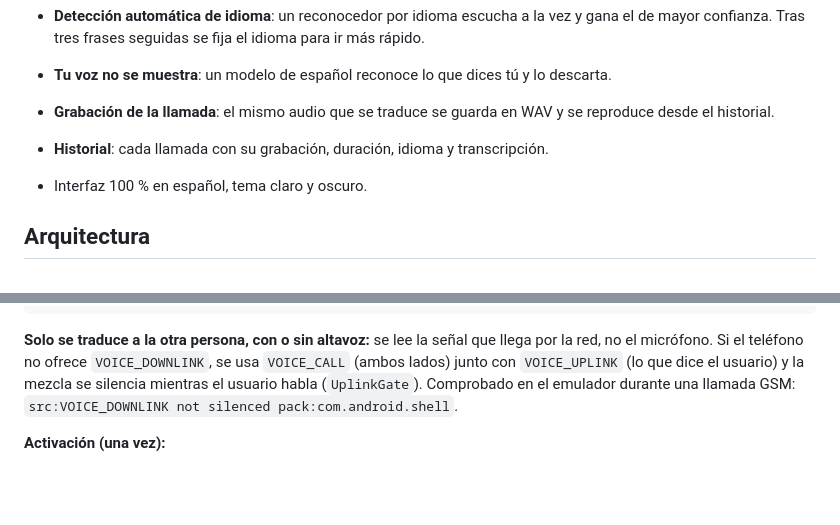
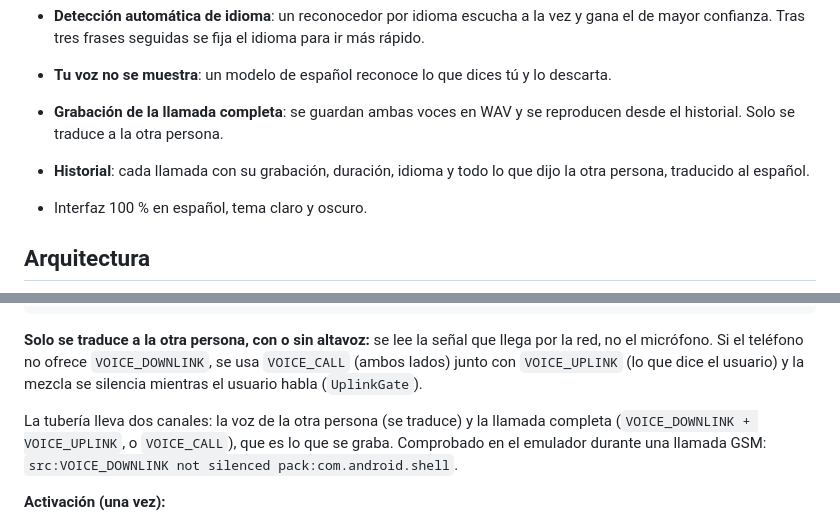
Before and after one commit to camilo661/Traduya, a Markdown page: README.md, 2 parts joined by grey strips. Drawn GitHub-style; blank space fills up the shorter version.

Commit message:
Documentar la grabación de ambas voces

```diff
--- a/README.md
+++ b/README.md
@@ -20,8 +20,9 @@ y la traducción de lo que dices tú.
 - **Reconocimiento de voz sin internet** con [Vosk](https://alphacephei.com/vosk/) y **traducción neuronal** con Google ML Kit, ambos dentro del teléfono.
 - **Detección automática de idioma**: un reconocedor por idioma escucha a la vez y gana el de mayor confianza. Tras tres frases seguidas se fija el idioma para ir más rápido.
 - **Tu voz no se muestra**: un modelo de español reconoce lo que dices tú y lo descarta.
-- **Grabación de la llamada**: el mismo audio que se traduce se guarda en WAV y se reproduce desde el historial.
-- **Historial**: cada llamada con su grabación, duración, idioma y transcripción.
+- **Grabación de la llamada completa**: se guardan ambas voces en WAV y se reproducen desde el historial.
+  Solo se traduce a la otra persona.
+- **Historial**: cada llamada con su grabación, duración, idioma y todo lo que dijo la otra persona, traducido al español.
 - Interfaz 100 % en español, tema claro y oscuro.
 
 ## Arquitectura
@@ -90,6 +91,9 @@ App Traduya ──Shizuku──▶ proceso com.traduya.app:callaudio (uid 2000,
 **Solo se traduce a la otra persona, con o sin altavoz:** se lee la señal que llega por la red, no el micrófono.
 Si el teléfono no ofrece `VOICE_DOWNLINK`, se usa `VOICE_CALL` (ambos lados) junto con `VOICE_UPLINK` (lo que
 dice el usuario) y la mezcla se silencia mientras el usuario habla (`UplinkGate`).
+
+La tubería lleva dos canales: la voz de la otra persona (se traduce) y la llamada completa
+(`VOICE_DOWNLINK + VOICE_UPLINK`, o `VOICE_CALL`), que es lo que se graba.
 Comprobado en el emulador durante una llamada GSM: `src:VOICE_DOWNLINK not silenced pack:com.android.shell`.
 
 **Activación (una vez):**
```
